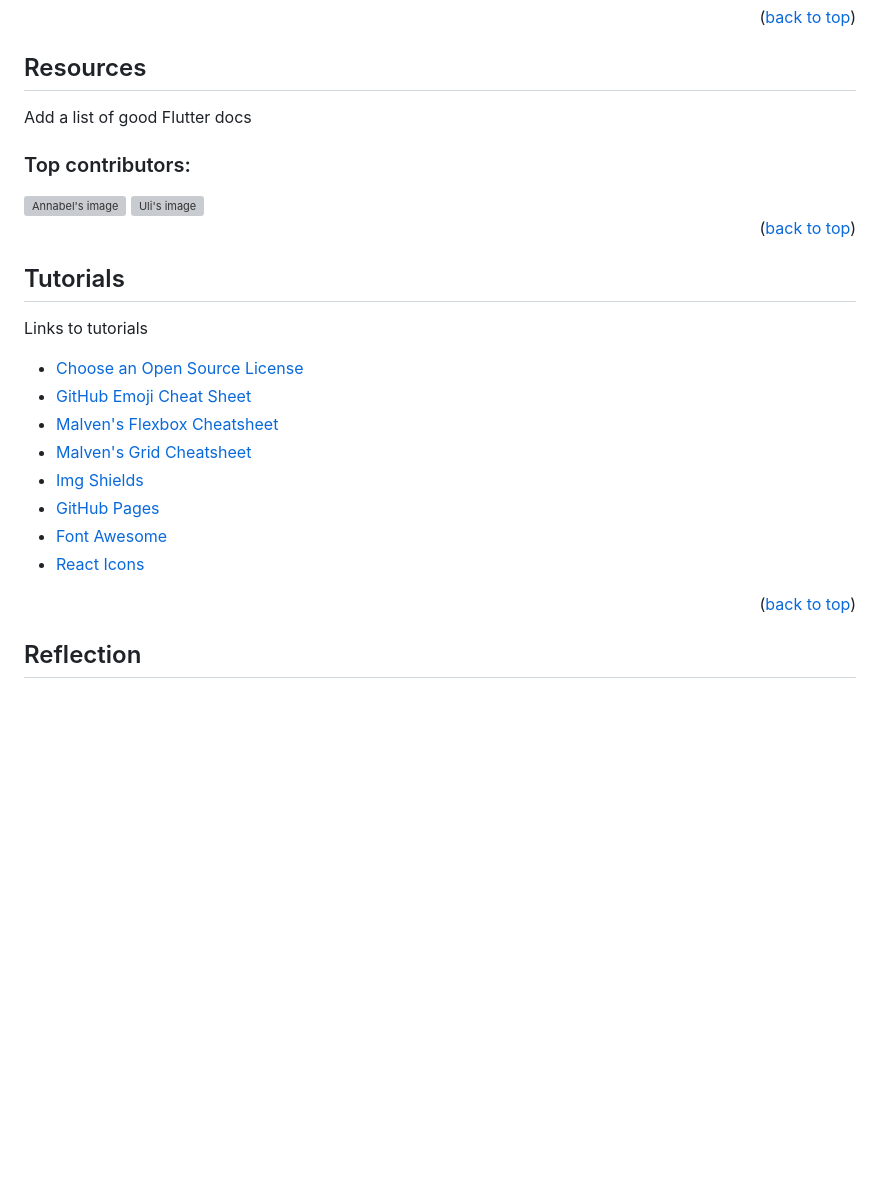
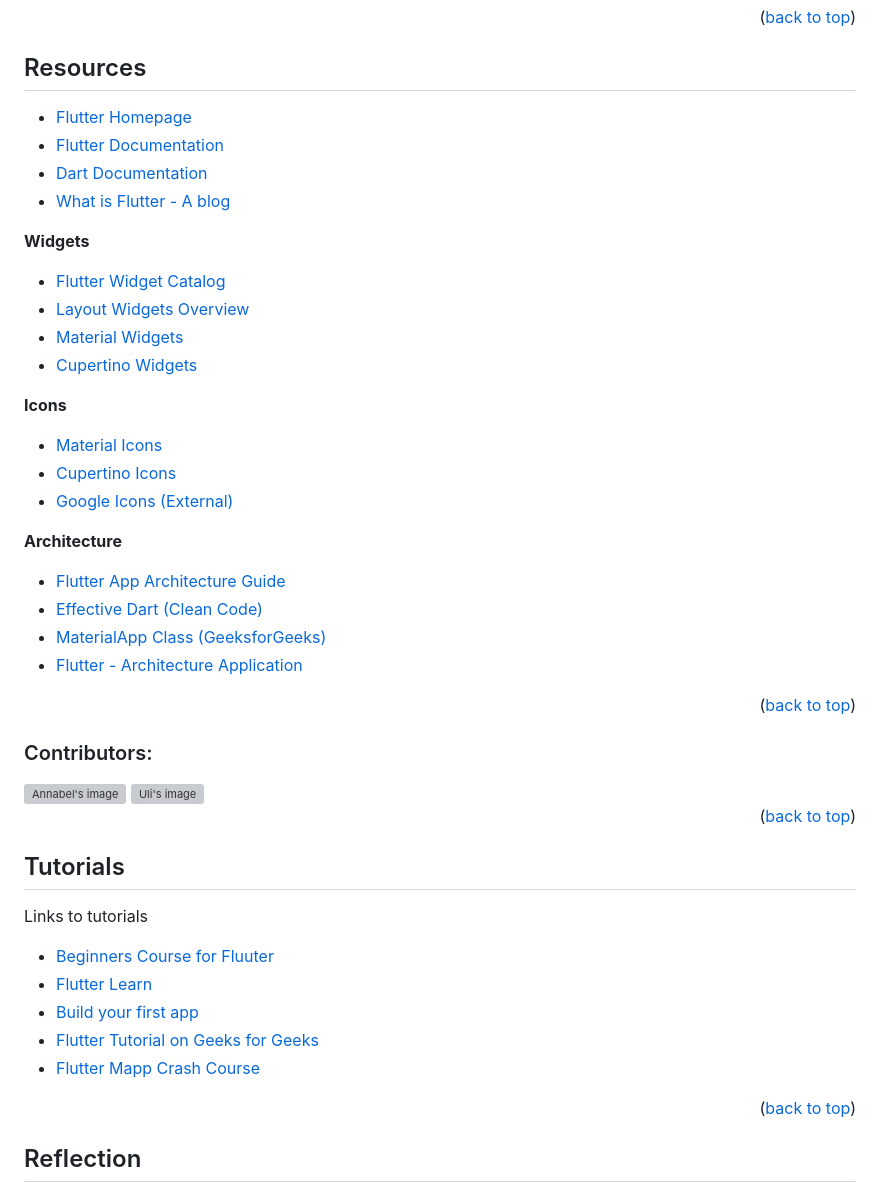
Before and after one commit to Culibean/Week10-Flutter, a Markdown page: README.md, the part around one of its changes. Rendered like a GitHub page; blank space fills up the shorter version; grey boxes are pictures that could not be loaded.

```diff
--- a/README.md
+++ b/README.md
@@ -142,8 +112,33 @@ See the [open issues](https://github.com/othneildrew/Best-README-Template/issues
 ## Resources
 
-Add a list of good Flutter docs
+- <a href="https://flutter.dev/">Flutter Homepage</a>
+- <a href="https://docs.flutter.dev/">Flutter Documentation</a>
+- <a href="https://dart.dev/docs">Dart Documentation</a>
+- <a href="https://www.geeksforgeeks.org/blogs/what-is-flutter/">What is Flutter - A blog </a>
 
-### Top contributors:
+**Widgets**
+
+- <a href="https://docs.flutter.dev/ui/widgets">Flutter Widget Catalog</a>
+- <a href="https://docs.flutter.dev/ui/layout">Layout Widgets Overview</a>
+- <a href="https://docs.flutter.dev/ui/widgets/material">Material Widgets</a>
+- <a href="https://docs.flutter.dev/ui/widgets/cupertino">Cupertino Widgets</a>
+
+**Icons**
+
+- <a href="https://api.flutter.dev/flutter/material/Icons-class.html">Material Icons</a>
+- <a href="https://api.flutter.dev/flutter/cupertino/CupertinoIcons-class.html">Cupertino Icons</a>
+- <a href="https://fonts.google.com/icons">Google Icons (External)</a>
+
+**Architecture**
+
+- <a href="https://docs.flutter.dev/app-architecture">Flutter App Architecture Guide</a>
+- <a href="https://dart.dev/guides/language/effective-dart">Effective Dart (Clean Code)</a>
+- <a href="https://www.geeksforgeeks.org/flutter/materialapp-class-in-flutter/">MaterialApp Class (GeeksforGeeks)</a>
+- <a href= "https://www.geeksforgeeks.org/flutter/flutter-architecture-application/">Flutter - Architecture Application </a>
+
+<p align="right">(<a href="#readme-top">back to top</a>)</p>
+
+### Contributors:
 
 <a href="https://github.com/Angel-Hime">
   <img
@@ -173,14 +168,11 @@ Add a list of good Flutter docs
 
 Links to tutorials
 
-- [Choose an Open Source License](https://choosealicense.com)
-- [GitHub Emoji Cheat Sheet](https://www.webpagefx.com/tools/emoji-cheat-sheet)
-- [Malven's Flexbox Cheatsheet](https://flexbox.malven.co/)
-- [Malven's Grid Cheatsheet](https://grid.malven.co/)
-- [Img Shields](https://shields.io)
-- [GitHub Pages](https://pages.github.com)
-- [Font Awesome](https://fontawesome.com)
-- [React Icons](https://react-icons.github.io/react-icons/search)
+- <a href="https://www.youtube.com/watch?v=HQ_ytw58tC4"> Beginners Course for Fluuter </a>
+- <a href= "https://flutter.dev/learn"> Flutter Learn </a>
+- <a href="https://dart.dev/learn/tutorial/first-app"> Build your first app </a>
+- <a href="https://www.geeksforgeeks.org/flutter/flutter-tutorial/">Flutter Tutorial on Geeks for Geeks </a>
+- <a href="https://www.youtube.com/watch?v=3kaGC_DrUnw"> Flutter Mapp Crash Course </a>
 
 <p align="right">(<a href="#readme-top">back to top</a>)</p>
 
```
Also changed, not shown: other parts of README.md (+15 -45 lines).
